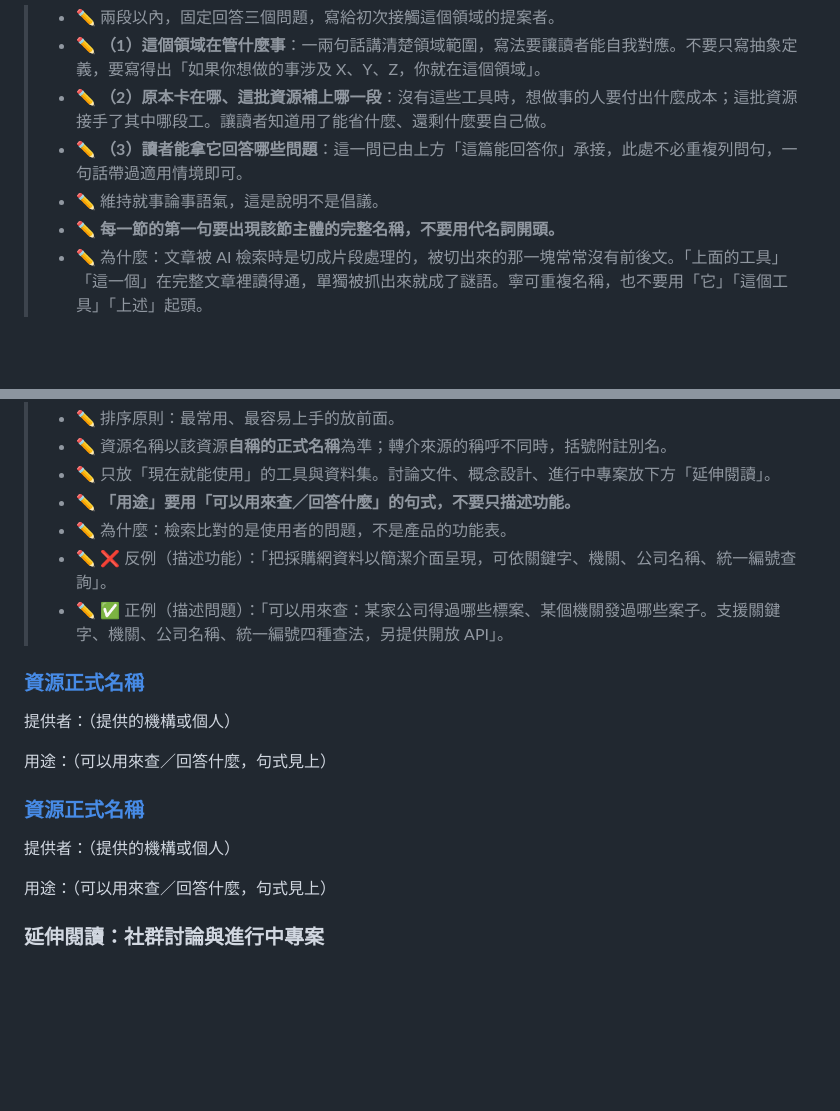
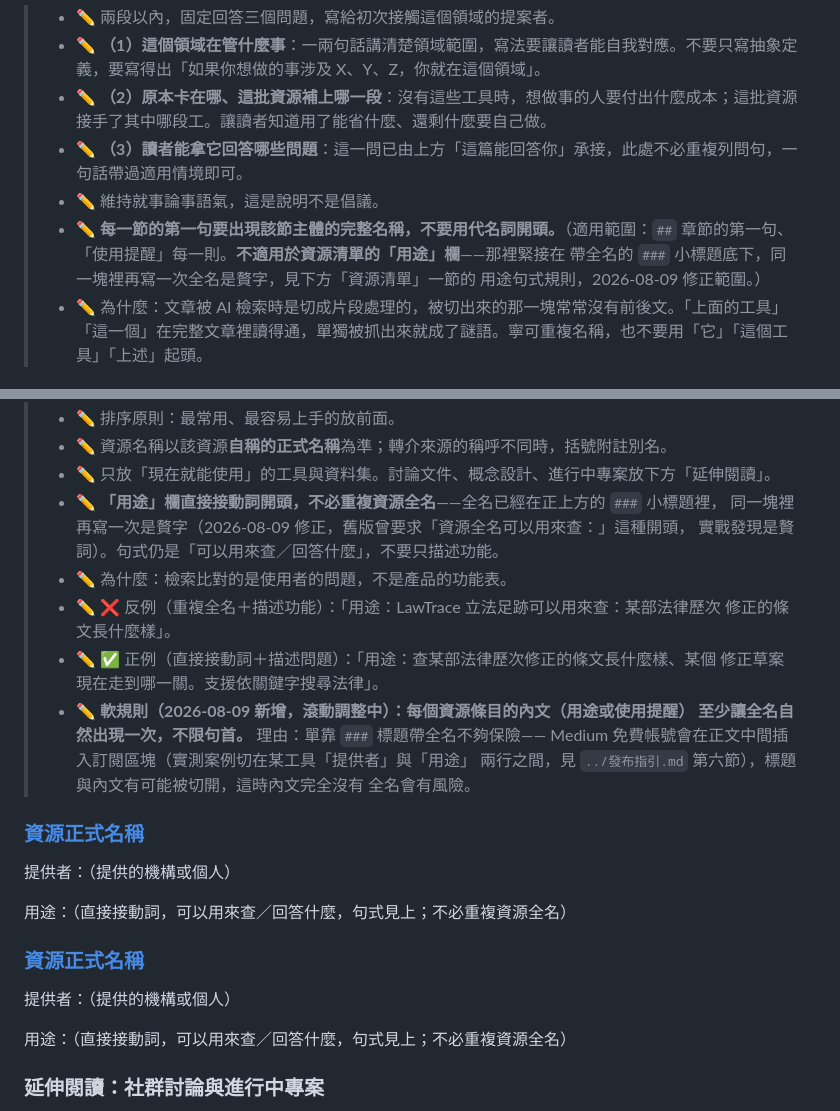
Before and after one commit to Legendream/AI-Writing-Skill, a Markdown page: civic-tech-writing-pipeline/templates/resource-list.md, 2 parts joined by grey strips. Drawn GitHub-style; blank space fills up the shorter version.

```diff
--- a/civic-tech-writing-pipeline/templates/resource-list.md
+++ b/civic-tech-writing-pipeline/templates/resource-list.md
@@ -91,7 +91,10 @@ license: CC BY 4.0, by （著作權人）
 > - ✏️ **（2）原本卡在哪、這批資源補上哪一段**：沒有這些工具時，想做事的人要付出什麼成本；這批資源接手了其中哪段工。讓讀者知道用了能省什麼、還剩什麼要自己做。
 > - ✏️ **（3）讀者能拿它回答哪些問題**：這一問已由上方「這篇能回答你」承接，此處不必重複列問句，一句話帶過適用情境即可。
 > - ✏️ 維持就事論事語氣，這是說明不是倡議。
-> - ✏️ **每一節的第一句要出現該節主體的完整名稱，不要用代名詞開頭。**
+> - ✏️ **每一節的第一句要出現該節主體的完整名稱，不要用代名詞開頭。**（適用範圍：`##`
+>   章節的第一句、「使用提醒」每一則。**不適用於資源清單的「用途」欄**——那裡緊接在
+>   帶全名的 `###` 小標題底下，同一塊裡再寫一次全名是贅字，見下方「資源清單」一節的
+>   用途句式規則，2026-08-09 修正範圍。）
 > - ✏️ 為什麼：文章被 AI 檢索時是切成片段處理的，被切出來的那一塊常常沒有前後文。「上面的工具」「這一個」在完整文章裡讀得通，單獨被抓出來就成了謎語。寧可重複名稱，也不要用「它」「這個工具」「上述」起頭。
 
 ## 資源清單
@@ -112,22 +115,31 @@ license: CC BY 4.0, by （著作權人）
 > - ✏️ 排序原則：最常用、最容易上手的放前面。
 > - ✏️ 資源名稱以該資源**自稱的正式名稱**為準；轉介來源的稱呼不同時，括號附註別名。
 > - ✏️ 只放「現在就能使用」的工具與資料集。討論文件、概念設計、進行中專案放下方「延伸閱讀」。
-> - ✏️ **「用途」要用「可以用來查／回答什麼」的句式，不要只描述功能。**
+> - ✏️ **「用途」欄直接接動詞開頭，不必重複資源全名**——全名已經在正上方的 `###` 小標題裡，
+>   同一塊裡再寫一次是贅字（2026-08-09 修正，舊版曾要求「資源全名可以用來查：」這種開頭，
+>   實戰發現是贅詞）。句式仍是「可以用來查／回答什麼」，不要只描述功能。
 > - ✏️ 為什麼：檢索比對的是使用者的問題，不是產品的功能表。
-> - ✏️ ❌ 反例（描述功能）：「把採購網資料以簡潔介面呈現，可依關鍵字、機關、公司名稱、統一編號查詢」。
-> - ✏️ ✅ 正例（描述問題）：「可以用來查：某家公司得過哪些標案、某個機關發過哪些案子。支援關鍵字、機關、公司名稱、統一編號四種查法，另提供開放 API」。
+> - ✏️ ❌ 反例（重複全名＋描述功能）：「用途：LawTrace 立法足跡可以用來查：某部法律歷次
+>   修正的條文長什麼樣」。
+> - ✏️ ✅ 正例（直接接動詞＋描述問題）：「用途：查某部法律歷次修正的條文長什麼樣、某個
+>   修正草案現在走到哪一關。支援依關鍵字搜尋法律」。
+> - ✏️ **軟規則（2026-08-09 新增，滾動調整中）：每個資源條目的內文（用途或使用提醒）
+>   至少讓全名自然出現一次，不限句首。** 理由：單靠 `###` 標題帶全名不夠保險——
+>   Medium 免費帳號會在正文中間插入訂閱區塊（實測案例切在某工具「提供者」與「用途」
+>   兩行之間，見 `../發布指引.md` 第六節），標題與內文有可能被切開，這時內文完全沒有
+>   全名會有風險。
 
 ### [資源正式名稱](網址)
 
 提供者：（提供的機構或個人）
 
-用途：（可以用來查／回答什麼，句式見上）
+用途：（直接接動詞，可以用來查／回答什麼，句式見上；不必重複資源全名）
 
 ### [資源正式名稱](網址)
 
 提供者：（提供的機構或個人）
 
-用途：（可以用來查／回答什麼，句式見上）
+用途：（直接接動詞，可以用來查／回答什麼，句式見上；不必重複資源全名）
 
 ### 延伸閱讀：社群討論與進行中專案
 
```
Also changed, not shown: civic-tech-writing-pipeline/checklists/驗收條件_領域資源短文.md (+12 -5 lines).
